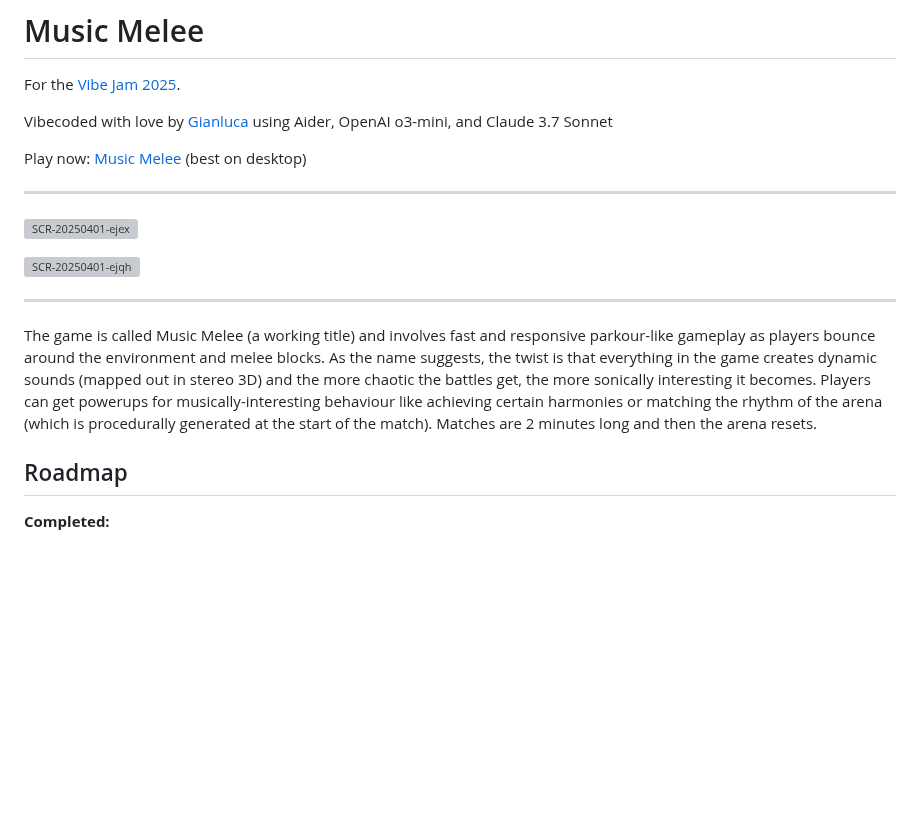
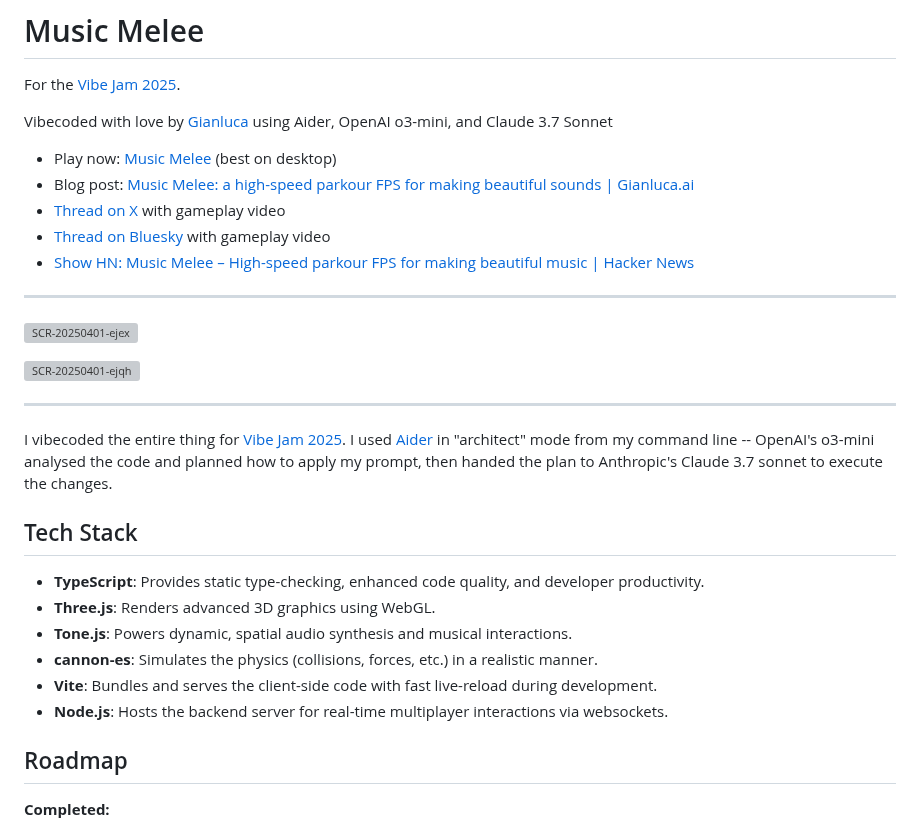
Before and after one commit to blkluv/music-melee, a Markdown page: README.md, the part around one of its changes. Rendered like a GitHub page; blank space fills up the shorter version; grey boxes are pictures that could not be loaded.

```diff
--- a/README.md
+++ b/README.md
@@ -4,7 +4,13 @@ For the [Vibe Jam 2025](https://jam.pieter.com/).
 
 Vibecoded with love by [Gianluca](https://gianluca.ai) using Aider, OpenAI o3-mini, and Claude 3.7 Sonnet
 
-Play now: [Music Melee](https://music-melee.vercel.app/) (best on desktop)
+- Play now: [Music Melee](https://music-melee.vercel.app/) (best on desktop)
+- Blog post: [Music Melee: a high-speed parkour FPS for making beautiful sounds | Gianluca.ai](https://gianluca.ai/music-melee/)
+- [Thread on X](https://x.com/gianluca_truda/status/1907827373279498677
+) with gameplay video
+- [Thread on Bluesky](https://bsky.app/profile/gianlucatruda.bsky.social/post/3llwby6l6lc2m
+) with gameplay video
+- [Show HN: Music Melee – High-speed parkour FPS for making beautiful music | Hacker News](https://news.ycombinator.com/item?id=43571169)
 
 ---
 
@@ -15,7 +21,16 @@ Play now: [Music Melee](https://music-melee.vercel.app/) (best on desktop)
 
 ---
 
-The game is called Music Melee (a working title) and involves fast and responsive parkour-like gameplay as players bounce around the environment and melee blocks. As the name suggests, the twist is that everything in the game creates dynamic sounds (mapped out in stereo 3D) and the more chaotic the battles get, the more sonically interesting it becomes. Players can get powerups for musically-interesting behaviour like achieving certain harmonies or matching the rhythm of the arena (which is procedurally generated at the start of the match). Matches are 2 minutes long and then the arena resets.
+I vibecoded the entire thing for [Vibe Jam 2025](https://jam.pieter.com/). I used [Aider](https://aider.chat/) in "architect" mode from my command line -- OpenAI's o3-mini analysed the code and planned how to apply my prompt, then handed the plan to Anthropic's Claude 3.7 sonnet to execute the changes.
+
+## Tech Stack
+
+- **TypeScript**: Provides static type-checking, enhanced code quality, and developer productivity.
+- **Three.js**: Renders advanced 3D graphics using WebGL.
+- **Tone.js**: Powers dynamic, spatial audio synthesis and musical interactions.
+- **cannon-es**: Simulates the physics (collisions, forces, etc.) in a realistic manner.
+- **Vite**: Bundles and serves the client-side code with fast live-reload during development.
+- **Node.js**: Hosts the backend server for real-time multiplayer interactions via websockets.
 
 ## Roadmap
 
```
Also changed, not shown: other parts of README.md (+1 -33 lines).
